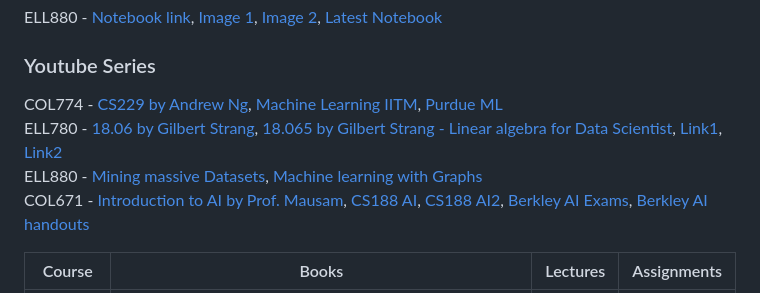
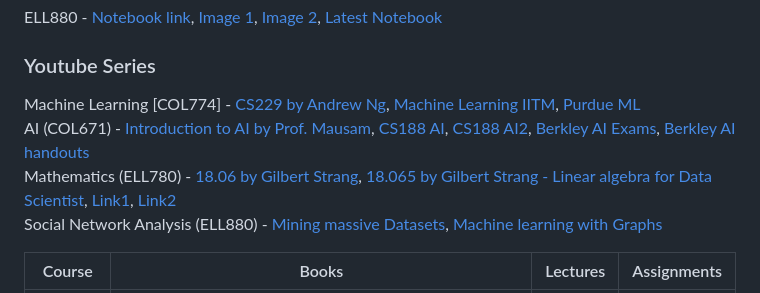
Before and after one commit to gauravmeena0708/IITD-Machine-Learning, a Markdown page: resources/sem1.md, the part around the change. Rendered like a GitHub page.

```diff
--- a/resources/sem1.md
+++ b/resources/sem1.md
@@ -3,10 +3,11 @@
 ELL880 - [Notebook link](https://colab.research.google.com/drive/1jx1sSc9NH_QJGxJq2JxNNZMg2oKJLkVh?usp=sharing), [Image 1](https://gauravmeena0708.github.io/1.png), [Image 2](https://gauravmeena0708.github.io/2.png), [Latest Notebook](https://colab.research.google.com/drive/1eSW6EO_cQZMkDxqI2Dxrf8nvPprsljkn?usp=sharing)
 
 ### Youtube Series
-COL774 - [CS229 by Andrew Ng](https://www.youtube.com/watch?v=het9HFqo1TQ), [Machine Learning IITM](https://www.youtube.com/playlist?list=PLyqSpQzTE6M-SISTunGRBRiZk7opYBf_K), [Purdue ML](https://www.youtube.com/playlist?list=PL4FSfq6xtSvyqEsz3UUnAizemXJfQyDVD)
-ELL780 - [18.06 by Gilbert Strang](https://www.youtube.com/watch?v=JibVXBElKL0), [18.065 by Gilbert Strang - Linear algebra for Data Scientist](https://www.youtube.com/playlist?list=PLUl4u3cNGP63oMNUHXqIUcrkS2PivhN3k), [Link1](https://youtube.com/playlist?list=PLG4ZBab_DdoeZOWHJhUAA8fzTTumHP2O-&si=dbXdXR4-f-o3NfaV), [Link2](https://www.youtube.com/playlist?list=PLTYWkBB_Zi67KTmbeDxxBPxcEeqPfPC6f)
-ELL880 - [Mining massive Datasets](https://www.youtube.com/@miningmassivedatasets6799), [Machine learning with Graphs](https://www.youtube.com/playlist?list=PLoROMvodv4rPLKxIpqhjhPgdQy7imNkDn)
-COL671 - [Introduction to AI by Prof. Mausam](https://www.youtube.com/playlist?list=PLp6ek2hDcoNB_YJCruBFjhF79f5ZHyBuz), [CS188 AI](https://www.youtube.com/playlist?list=PL5gYI166VpDY6n0BGxNBkB-t1O0z4RmrJ), [CS188 AI2](https://www.youtube.com/playlist?list=PLsOUugYMBBJENfZ3XAToMsg44W7LeUVhF), [Berkley AI Exams](https://ai.berkeley.edu/exams.html), [Berkley AI handouts](https://ai.berkeley.edu/section_handouts.html)
+Machine Learning [COL774] - [CS229 by Andrew Ng](https://www.youtube.com/watch?v=het9HFqo1TQ), [Machine Learning IITM](https://www.youtube.com/playlist?list=PLyqSpQzTE6M-SISTunGRBRiZk7opYBf_K), [Purdue ML](https://www.youtube.com/playlist?list=PL4FSfq6xtSvyqEsz3UUnAizemXJfQyDVD)
+AI (COL671) - [Introduction to AI by Prof. Mausam](https://www.youtube.com/playlist?list=PLp6ek2hDcoNB_YJCruBFjhF79f5ZHyBuz), [CS188 AI](https://www.youtube.com/playlist?list=PL5gYI166VpDY6n0BGxNBkB-t1O0z4RmrJ), [CS188 AI2](https://www.youtube.com/playlist?list=PLsOUugYMBBJENfZ3XAToMsg44W7LeUVhF), [Berkley AI Exams](https://ai.berkeley.edu/exams.html), [Berkley AI handouts](https://ai.berkeley.edu/section_handouts.html)
+Mathematics (ELL780) - [18.06 by Gilbert Strang](https://www.youtube.com/watch?v=JibVXBElKL0), [18.065 by Gilbert Strang - Linear algebra for Data Scientist](https://www.youtube.com/playlist?list=PLUl4u3cNGP63oMNUHXqIUcrkS2PivhN3k), [Link1](https://youtube.com/playlist?list=PLG4ZBab_DdoeZOWHJhUAA8fzTTumHP2O-&si=dbXdXR4-f-o3NfaV), [Link2](https://www.youtube.com/playlist?list=PLTYWkBB_Zi67KTmbeDxxBPxcEeqPfPC6f)
+Social Network Analysis (ELL880) - [Mining massive Datasets](https://www.youtube.com/@miningmassivedatasets6799), [Machine learning with Graphs](https://www.youtube.com/playlist?list=PLoROMvodv4rPLKxIpqhjhPgdQy7imNkDn)
+
 
 
 
```
